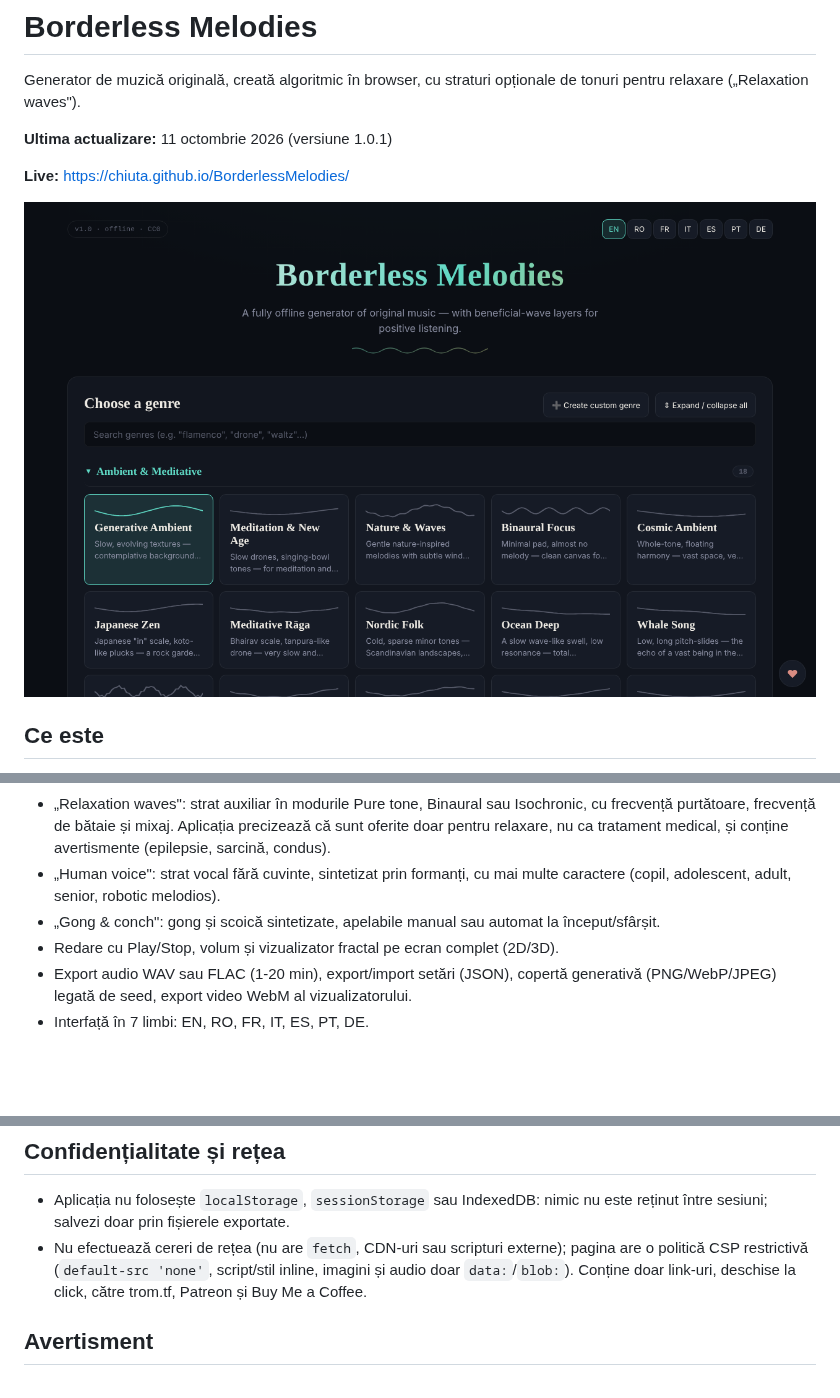
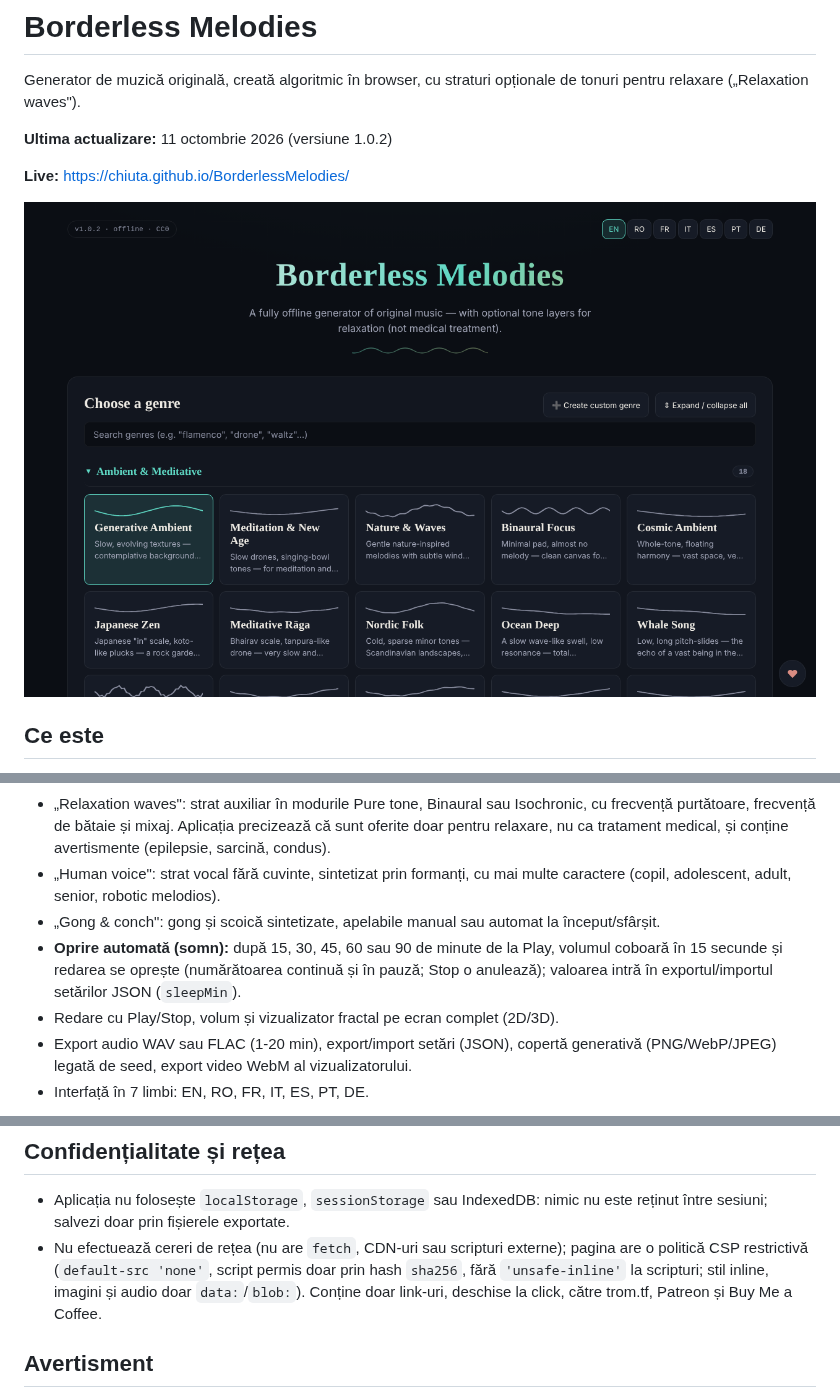
Before and after one commit to chiuta/BorderlessMelodies, a Markdown page: README.md, 3 parts joined by grey strips. Rendered like a GitHub page; pictures changed too: screenshot.png; blank space fills up the shorter version.

Commit message:
Runda 6 (11 octombrie 2026): reparații și îmbunătățiri
Co-Authored-By: Claude Sonnet 5.5 <noreply@anthropic.com>
Claude-Session: https://claude.ai/code/session_01D2sCEb3hy3nutYexhUfQFs

```diff
--- a/README.md
+++ b/README.md
@@ -2,7 +2,7 @@
 
 Generator de muzică originală, creată algoritmic în browser, cu straturi opționale de tonuri pentru relaxare („Relaxation waves").
 
-**Ultima actualizare:** 11 octombrie 2026 (versiune 1.0.1)
+**Ultima actualizare:** 11 octombrie 2026 (versiune 1.0.2)
 
 **Live:** https://chiuta.github.io/BorderlessMelodies/
 
@@ -19,6 +19,7 @@ Borderless Melodies („Melodii fără frontiere") este un fișier HTML unic car
 - „Relaxation waves": strat auxiliar în modurile Pure tone, Binaural sau Isochronic, cu frecvență purtătoare, frecvență de bătaie și mixaj. Aplicația precizează că sunt oferite doar pentru relaxare, nu ca tratament medical, și conține avertismente (epilepsie, sarcină, condus).
 - „Human voice": strat vocal fără cuvinte, sintetizat prin formanți, cu mai multe caractere (copil, adolescent, adult, senior, robotic melodios).
 - „Gong & conch": gong și scoică sintetizate, apelabile manual sau automat la început/sfârșit.
+- **Oprire automată (somn):** după 15, 30, 45, 60 sau 90 de minute de la Play, volumul coboară în 15 secunde și redarea se oprește (numărătoarea continuă și în pauză; Stop o anulează); valoarea intră în exportul/importul setărilor JSON (`sleepMin`).
 - Redare cu Play/Stop, volum și vizualizator fractal pe ecran complet (2D/3D).
 - Export audio WAV sau FLAC (1-20 min), export/import setări (JSON), copertă generativă (PNG/WebP/JPEG) legată de seed, export video WebM al vizualizatorului.
 - Interfață în 7 limbi: EN, RO, FR, IT, ES, PT, DE.
@@ -38,7 +39,7 @@ Borderless Melodies („Melodii fără frontiere") este un fișier HTML unic car
 ## Confidențialitate și rețea
 
 - Aplicația nu folosește `localStorage`, `sessionStorage` sau IndexedDB: nimic nu este reținut între sesiuni; salvezi doar prin fișierele exportate.
-- Nu efectuează cereri de rețea (nu are `fetch`, CDN-uri sau scripturi externe); pagina are o politică CSP restrictivă (`default-src 'none'`, script/stil inline, imagini și audio doar `data:`/`blob:`). Conține doar link-uri, deschise la click, către trom.tf, Patreon și Buy Me a Coffee.
+- Nu efectuează cereri de rețea (nu are `fetch`, CDN-uri sau scripturi externe); pagina are o politică CSP restrictivă (`default-src 'none'`, script permis doar prin hash `sha256`, fără `'unsafe-inline'` la scripturi; stil inline, imagini și audio doar `data:`/`blob:`). Conține doar link-uri, deschise la click, către trom.tf, Patreon și Buy Me a Coffee.
 
 ## Avertisment
 
```
Also changed, not shown: other parts of README.md (+1 -0 lines), 1 other file.
